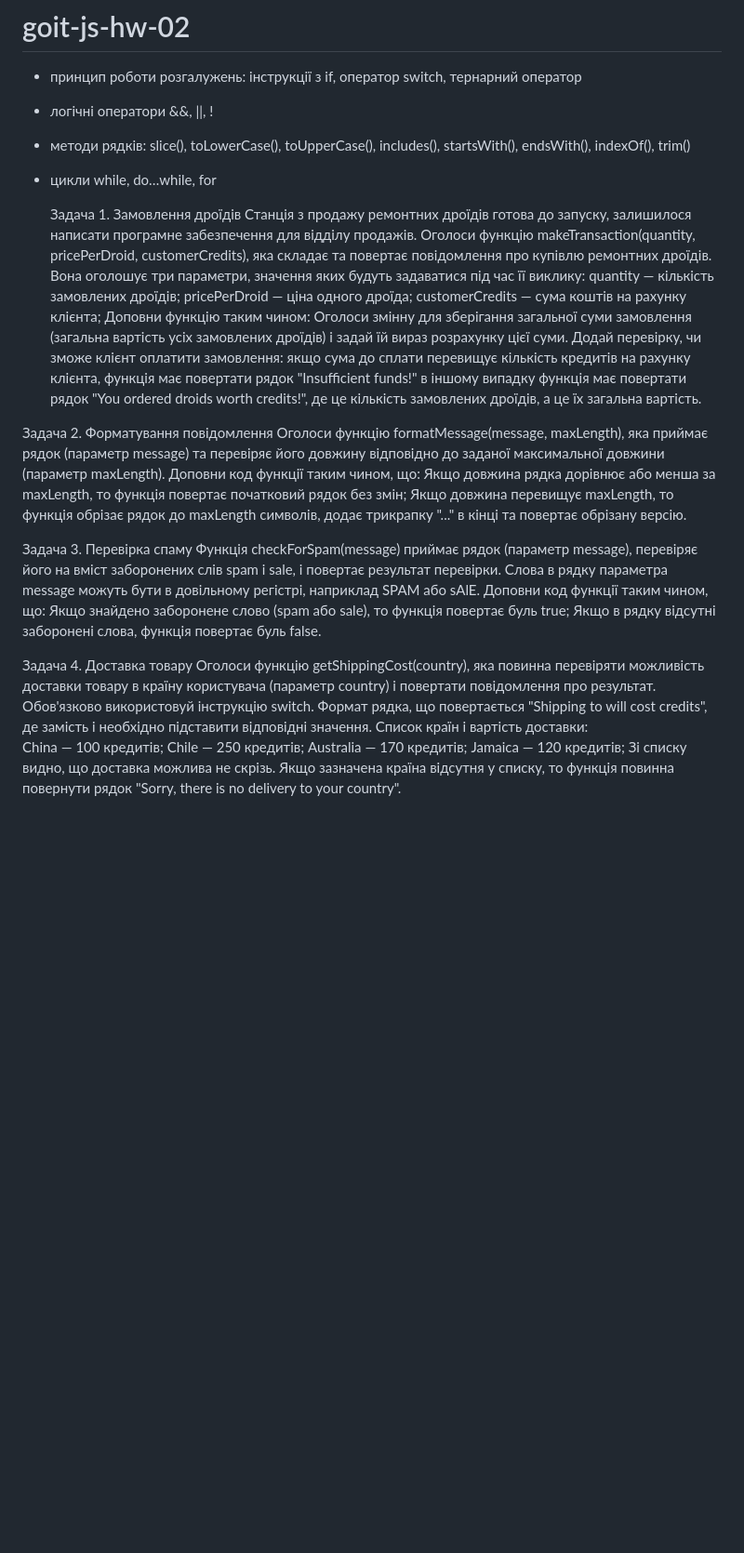
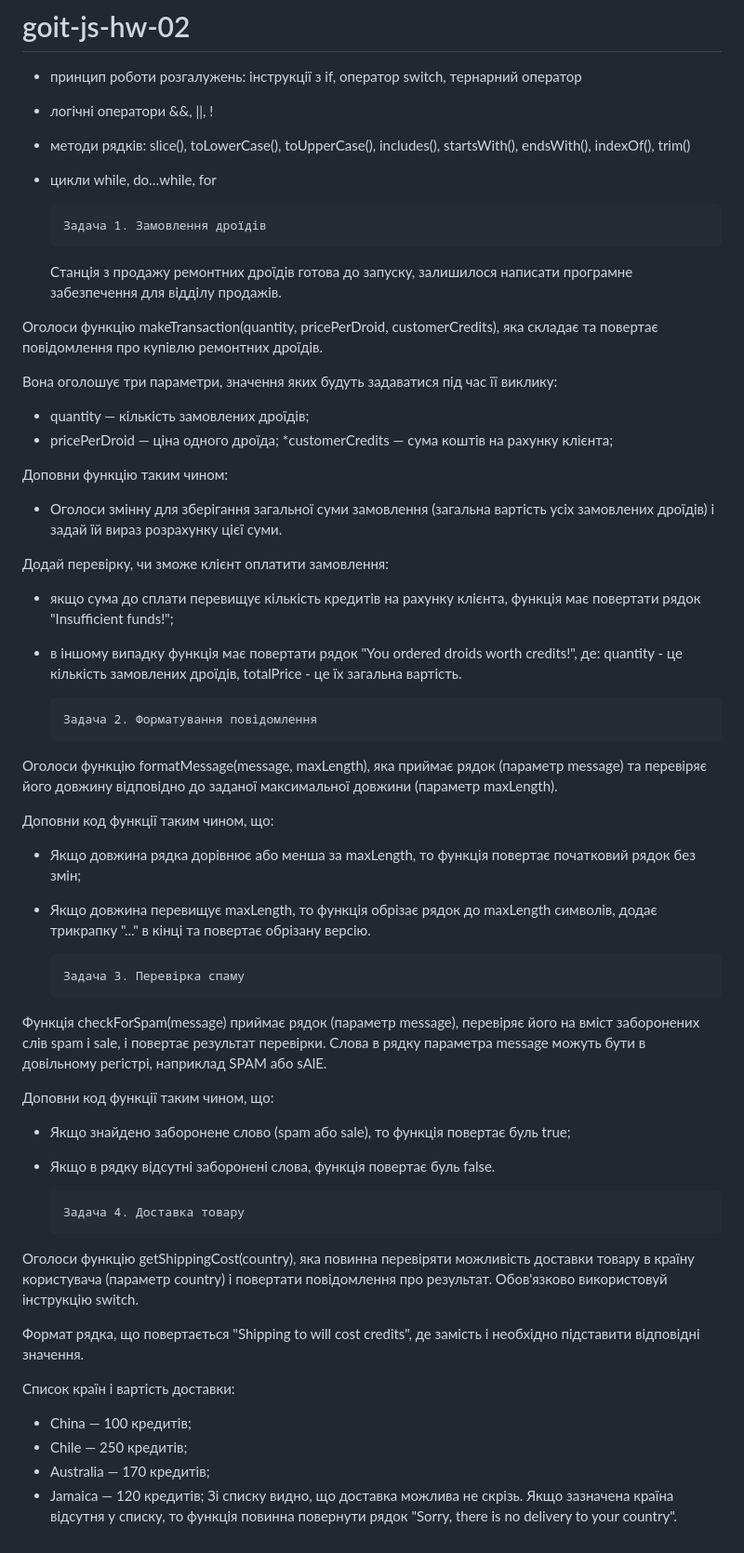
Before and after one commit to Asya-Sh/goit-js-hw-02, a Markdown page: README.md, the part around the change. Shown: that part at 93% size. GitHub-like rendering; blank space fills up the shorter version.

```diff
--- a/README.md
+++ b/README.md
@@ -4,39 +4,47 @@
 * методи рядків: slice(), toLowerCase(), toUpperCase(), includes(), startsWith(), endsWith(), indexOf(), trim()
 * цикли while, do…while, for
 
-  Задача 1. Замовлення дроїдів
+      Задача 1. Замовлення дроїдів
   Станція з продажу ремонтних дроїдів готова до запуску, залишилося написати програмне забезпечення для відділу продажів.
+
 Оголоси функцію makeTransaction(quantity, pricePerDroid, customerCredits), яка складає та повертає повідомлення про купівлю ремонтних дроїдів.
+
 Вона оголошує три параметри, значення яких будуть задаватися під час її виклику:
-  quantity — кількість замовлених дроїдів;
-  pricePerDroid — ціна одного дроїда;
-  customerCredits — сума коштів на рахунку клієнта;
+  * quantity — кількість замовлених дроїдів;
+  * pricePerDroid — ціна одного дроїда;
+  *customerCredits — сума коштів на рахунку клієнта;
+
 Доповни функцію таким чином:
-  Оголоси змінну для зберігання загальної суми замовлення (загальна вартість усіх замовлених дроїдів) і задай їй вираз розрахунку цієї суми.
-Додай перевірку, чи зможе клієнт оплатити замовлення:
-  якщо сума до сплати перевищує кількість кредитів на рахунку клієнта, функція має повертати рядок "Insufficient funds!"
-  в іншому випадку функція має повертати рядок "You ordered <quantity> droids worth <totalPrice> credits!", де
-    <quantity> це кількість замовлених дроїдів,
-  а <totalPrice> це їх загальна вартість.
+  * Оголоси змінну для зберігання загальної суми замовлення (загальна вартість усіх замовлених дроїдів) і задай їй вираз розрахунку цієї суми.
 
-Задача 2. Форматування повідомлення
+  Додай перевірку, чи зможе клієнт оплатити замовлення:
+  * якщо сума до сплати перевищує кількість кредитів на рахунку клієнта, функція має повертати рядок "Insufficient funds!";
+  * в іншому випадку функція має повертати рядок "You ordered <quantity> droids worth <totalPrice> credits!", де:
+     quantity -  це кількість замовлених дроїдів,
+    totalPrice  - це їх загальна вартість.
+
+        Задача 2. Форматування повідомлення
   Оголоси функцію formatMessage(message, maxLength), яка приймає рядок (параметр message) та перевіряє його довжину відповідно до заданої максимальної довжини (параметр maxLength).
+
 Доповни код функції таким чином, що:
-  Якщо довжина рядка дорівнює або менша за maxLength, то функція повертає початковий рядок без змін;
-  Якщо довжина перевищує maxLength, то функція обрізає рядок до maxLength символів, додає трикрапку "..." в кінці та повертає обрізану версію.
+  * Якщо довжина рядка дорівнює або менша за maxLength, то функція повертає початковий рядок без змін;
+  * Якщо довжина перевищує maxLength, то функція обрізає рядок до maxLength символів, додає трикрапку "..." в кінці та повертає обрізану версію.
 
-Задача 3. Перевірка спаму
+        Задача 3. Перевірка спаму
   Функція checkForSpam(message) приймає рядок (параметр message), перевіряє його на вміст заборонених слів spam і sale, і повертає результат перевірки. Слова в рядку параметра message можуть бути в довільному регістрі, наприклад SPAM або sAlE.
+
 Доповни код функції таким чином, що:
-  Якщо знайдено заборонене слово (spam або sale), то функція повертає буль true;
-  Якщо в рядку відсутні заборонені слова, функція повертає буль false.
+  * Якщо знайдено заборонене слово (spam або sale), то функція повертає буль true;
+  * Якщо в рядку відсутні заборонені слова, функція повертає буль false.
 
-Задача 4. Доставка товару
+        Задача 4. Доставка товару
   Оголоси функцію getShippingCost(country), яка повинна перевіряти можливість доставки товару в країну користувача (параметр country) і повертати повідомлення про результат. Обов'язково використовуй інструкцію switch.
+
   Формат рядка, що повертається "Shipping to <country> will cost <price> credits", де замість <country> і <price> необхідно підставити відповідні значення.
+
 Список країн і вартість доставки:
-  China — 100 кредитів;
-  Chile — 250 кредитів;
-  Australia — 170 кредитів;
-  Jamaica — 120 кредитів;
+  * China — 100 кредитів;
+  * Chile — 250 кредитів;
+  * Australia — 170 кредитів;
+  * Jamaica — 120 кредитів;
 Зі списку видно, що доставка можлива не скрізь. Якщо зазначена країна відсутня у списку, то функція повинна повернути рядок "Sorry, there is no delivery to your country".
```
